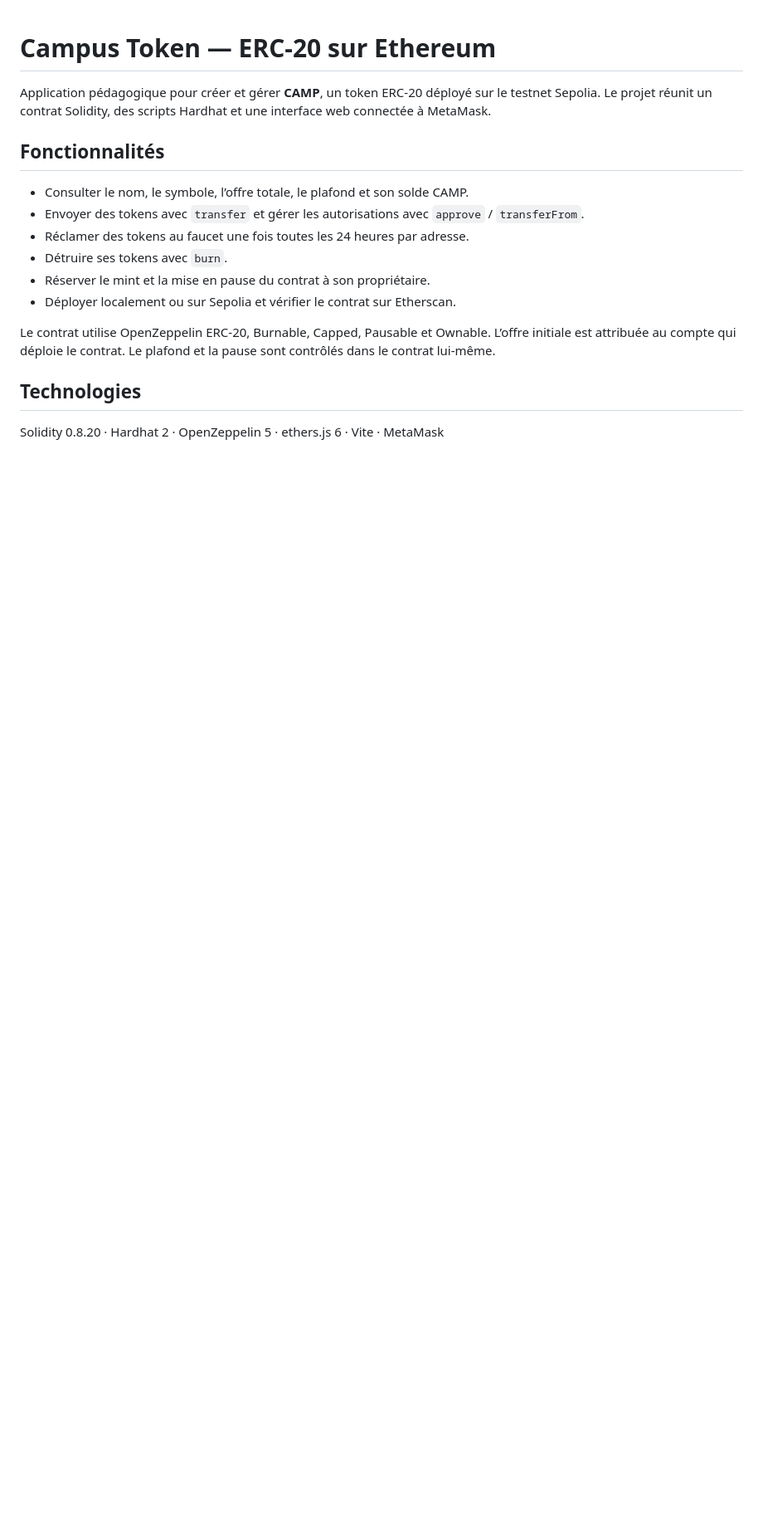
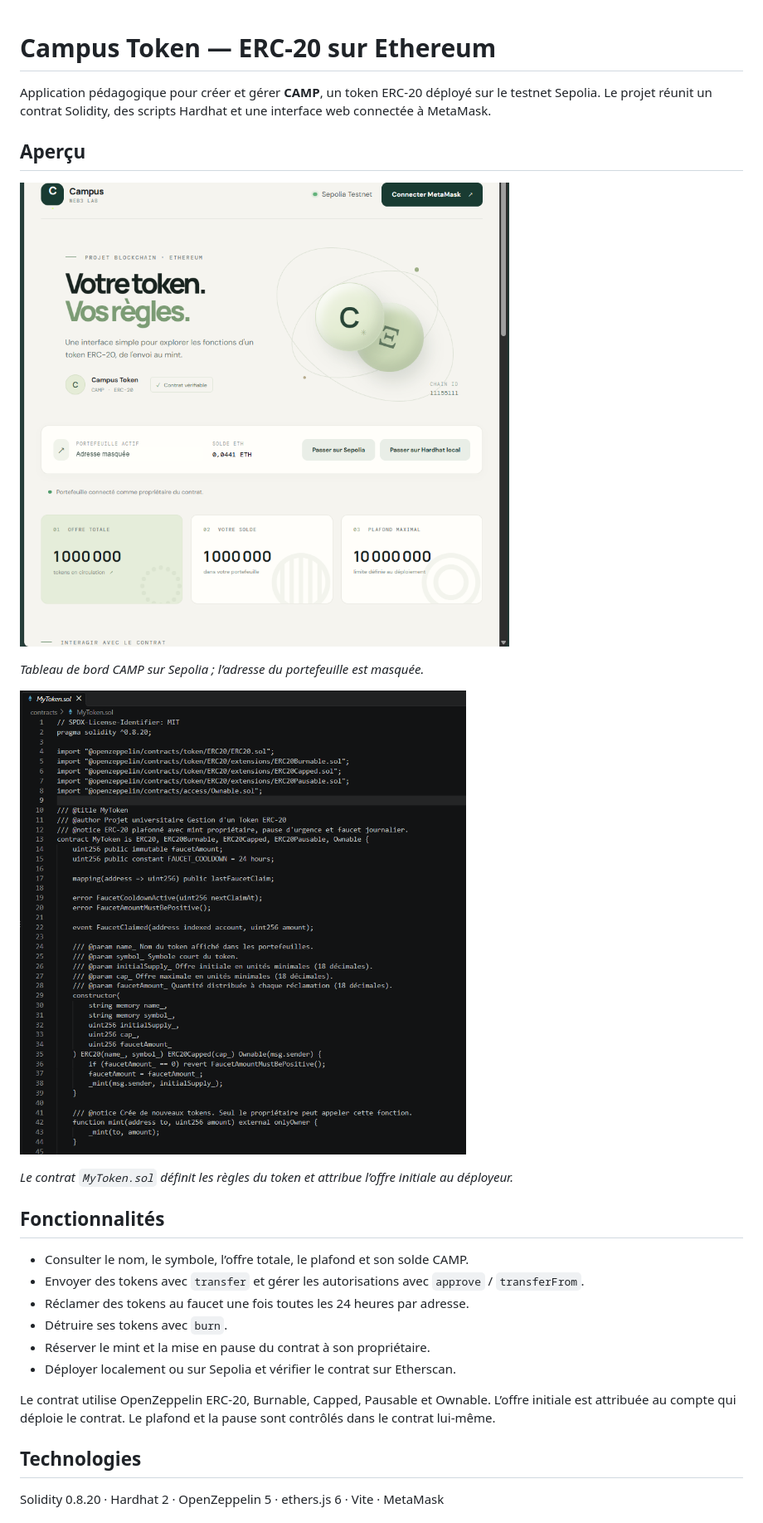
Before and after one commit to seifelabed21/campus-token-erc20, a Markdown page: README.md, the part around the change. Shown at 83% size. Rendered like a GitHub page; pictures changed too: assets/campus-token-sepolia.png (added), assets/mytoken-contract.png (added); blank space fills up the shorter version.

Commit message:
Add project screenshots to README

```diff
--- a/README.md
+++ b/README.md
@@ -1,6 +1,16 @@
 # Campus Token — ERC-20 sur Ethereum
 
 Application pédagogique pour créer et gérer **CAMP**, un token ERC-20 déployé sur le testnet Sepolia. Le projet réunit un contrat Solidity, des scripts Hardhat et une interface web connectée à MetaMask.
+
+## Aperçu
+
+![Tableau de bord Campus Token connecté à Sepolia](assets/campus-token-sepolia.png)
+
+*Tableau de bord CAMP sur Sepolia ; l’adresse du portefeuille est masquée.*
+
+![Extrait du contrat Solidity MyToken](assets/mytoken-contract.png)
+
+*Le contrat `MyToken.sol` définit les règles du token et attribue l’offre initiale au déployeur.*
 
 ## Fonctionnalités
 
```
